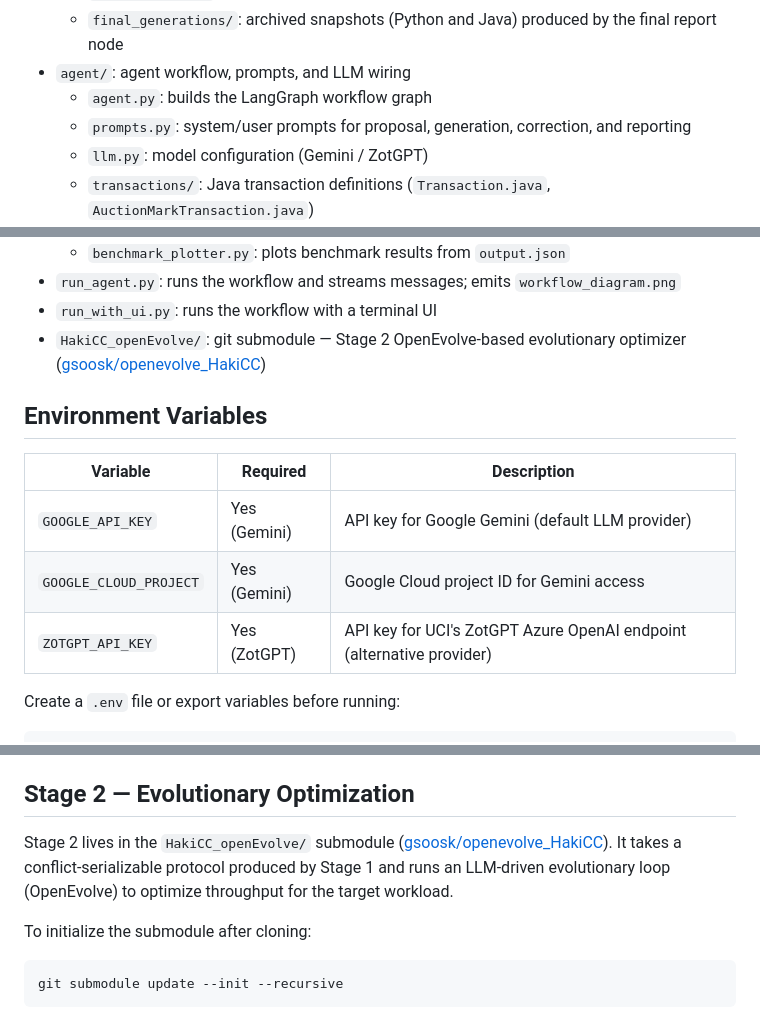
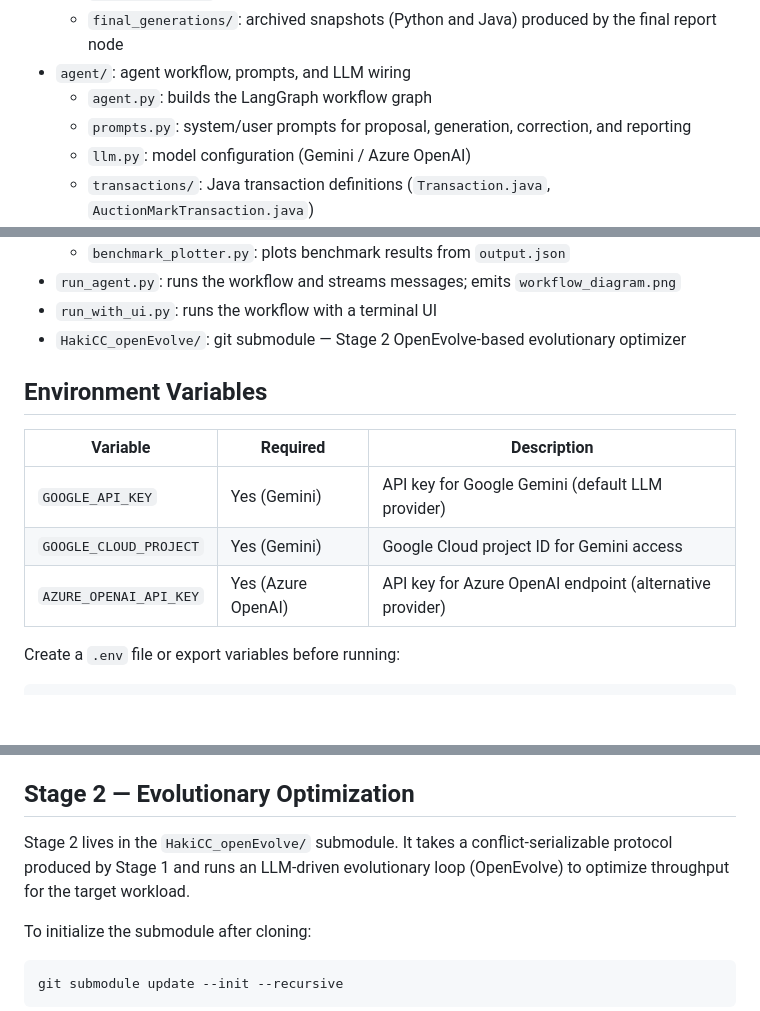
Before and after one commit to gsoosk/HakiCC, a Markdown page: README.md, 3 parts joined by grey strips. Drawn GitHub-style; blank space fills up the shorter version.

```diff
--- a/README.md
+++ b/README.md
@@ -19,7 +19,7 @@ The pipeline has two stages:
 - `agent/`: agent workflow, prompts, and LLM wiring
   - `agent.py`: builds the LangGraph workflow graph
   - `prompts.py`: system/user prompts for proposal, generation, correction, and reporting
-  - `llm.py`: model configuration (Gemini / ZotGPT)
+  - `llm.py`: model configuration (Gemini / Azure OpenAI)
   - `transactions/`: Java transaction definitions (`Transaction.java`, `AuctionMarkTransaction.java`)
 - `tests_java/`: Java-based evaluation framework (active correctness and performance harness)
   - `Evaluator.java`: correctness checker and concurrent workload runner
@@ -34,7 +34,7 @@ The pipeline has two stages:
   - `benchmark_plotter.py`: plots benchmark results from `output.json`
 - `run_agent.py`: runs the workflow and streams messages; emits `workflow_diagram.png`
 - `run_with_ui.py`: runs the workflow with a terminal UI
-- `HakiCC_openEvolve/`: git submodule — Stage 2 OpenEvolve-based evolutionary optimizer ([gsoosk/openevolve_HakiCC](https://github.com/gsoosk/openevolve_HakiCC))
+- `HakiCC_openEvolve/`: git submodule — Stage 2 OpenEvolve-based evolutionary optimizer
 
 ## Environment Variables
 
@@ -42,7 +42,7 @@ The pipeline has two stages:
 |---|---|---|
 | `GOOGLE_API_KEY` | Yes (Gemini) | API key for Google Gemini (default LLM provider) |
 | `GOOGLE_CLOUD_PROJECT` | Yes (Gemini) | Google Cloud project ID for Gemini access |
-| `ZOTGPT_API_KEY` | Yes (ZotGPT) | API key for UCI's ZotGPT Azure OpenAI endpoint (alternative provider) |
+| `AZURE_OPENAI_API_KEY` | Yes (Azure OpenAI) | API key for Azure OpenAI endpoint (alternative provider) |
 
 Create a `.env` file or export variables before running:
 
@@ -121,7 +121,7 @@ python tests_java/benchmark_plotter.py
 
 ## Stage 2 — Evolutionary Optimization
 
-Stage 2 lives in the `HakiCC_openEvolve/` submodule ([gsoosk/openevolve_HakiCC](https://github.com/gsoosk/openevolve_HakiCC)). It takes a conflict-serializable protocol produced by Stage 1 and runs an LLM-driven evolutionary loop (OpenEvolve) to optimize throughput for the target workload.
+Stage 2 lives in the `HakiCC_openEvolve/` submodule. It takes a conflict-serializable protocol produced by Stage 1 and runs an LLM-driven evolutionary loop (OpenEvolve) to optimize throughput for the target workload.
 
 To initialize the submodule after cloning:
 
```
